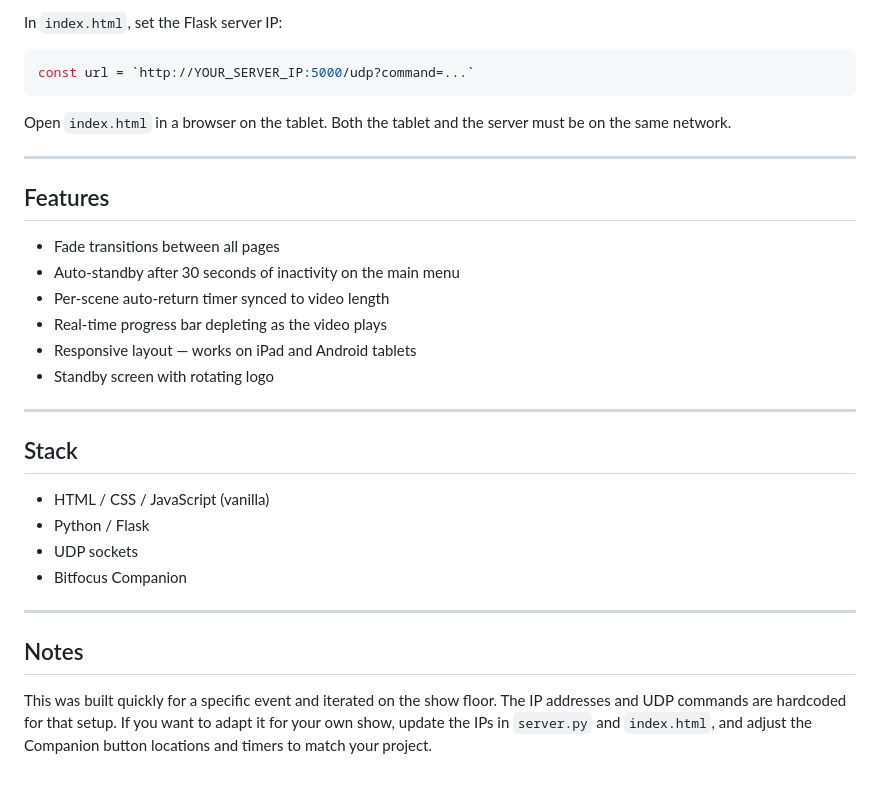
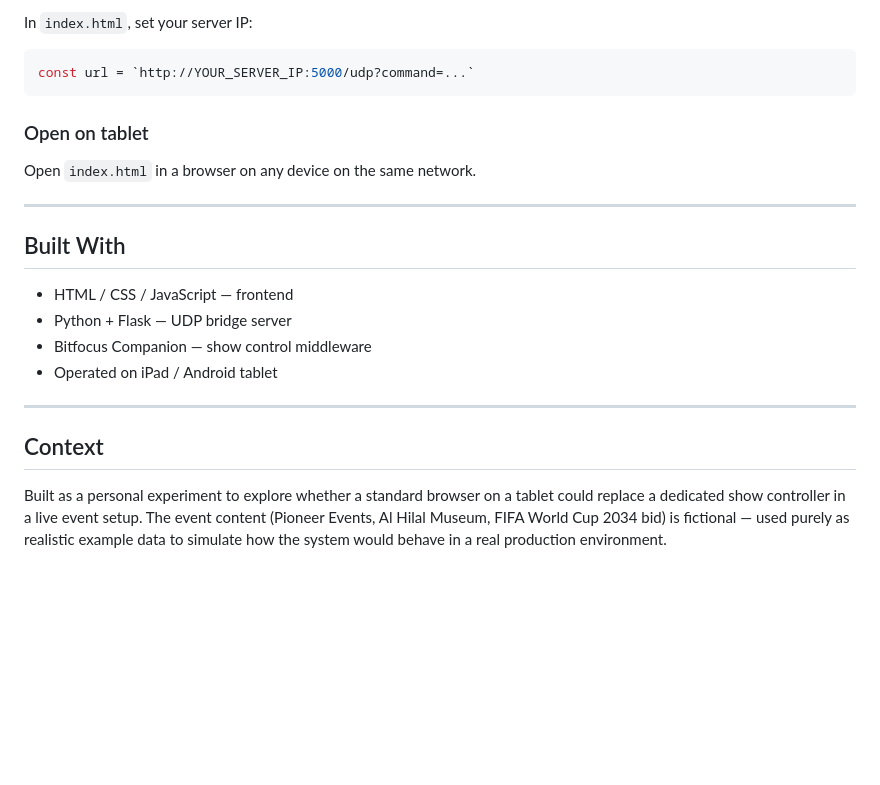
Before and after one commit to akhilzekhar/pioneer-events-show-controller, a Markdown page: README.md, the part around one of its changes. Rendered like a GitHub page; blank space fills up the shorter version.

````diff
--- a/README.md
+++ b/README.md
@@ -67,34 +75,24 @@ TARGET_PORT = 5001
 ```
 
-In `index.html`, set the Flask server IP:
+In `index.html`, set your server IP:
 ```javascript
 const url = `http://YOUR_SERVER_IP:5000/udp?command=...`
 ```
 
-Open `index.html` in a browser on the tablet. Both the tablet and the server must be on the same network.
+### Open on tablet
+Open `index.html` in a browser on any device on the same network.
 
 ---
 
-## Features
+## Built With
 
-- Fade transitions between all pages
-- Auto-standby after 30 seconds of inactivity on the main menu
-- Per-scene auto-return timer synced to video length
-- Real-time progress bar depleting as the video plays
-- Responsive layout — works on iPad and Android tablets
-- Standby screen with rotating logo
+- HTML / CSS / JavaScript — frontend
+- Python + Flask — UDP bridge server
+- Bitfocus Companion — show control middleware
+- Operated on iPad / Android tablet
 
 ---
 
-## Stack
+## Context
 
-- HTML / CSS / JavaScript (vanilla)
-- Python / Flask
-- UDP sockets
-- Bitfocus Companion
-
----
-
-## Notes
-
-This was built quickly for a specific event and iterated on the show floor. The IP addresses and UDP commands are hardcoded for that setup. If you want to adapt it for your own show, update the IPs in `server.py` and `index.html`, and adjust the Companion button locations and timers to match your project.
+Built as a personal experiment to explore whether a standard browser on a tablet could replace a dedicated show controller in a live event setup. The event content (Pioneer Events, Al Hilal Museum, FIFA World Cup 2034 bid) is fictional — used purely as realistic example data to simulate how the system would behave in a real production environment.
````
Also changed, not shown: other parts of README.md (+32 -24 lines).
